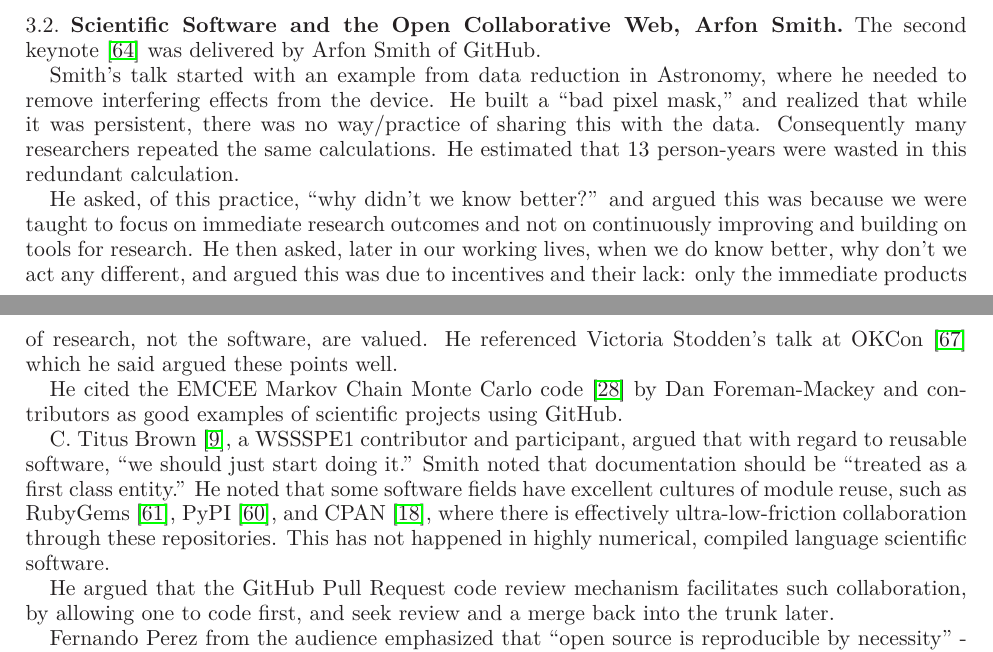
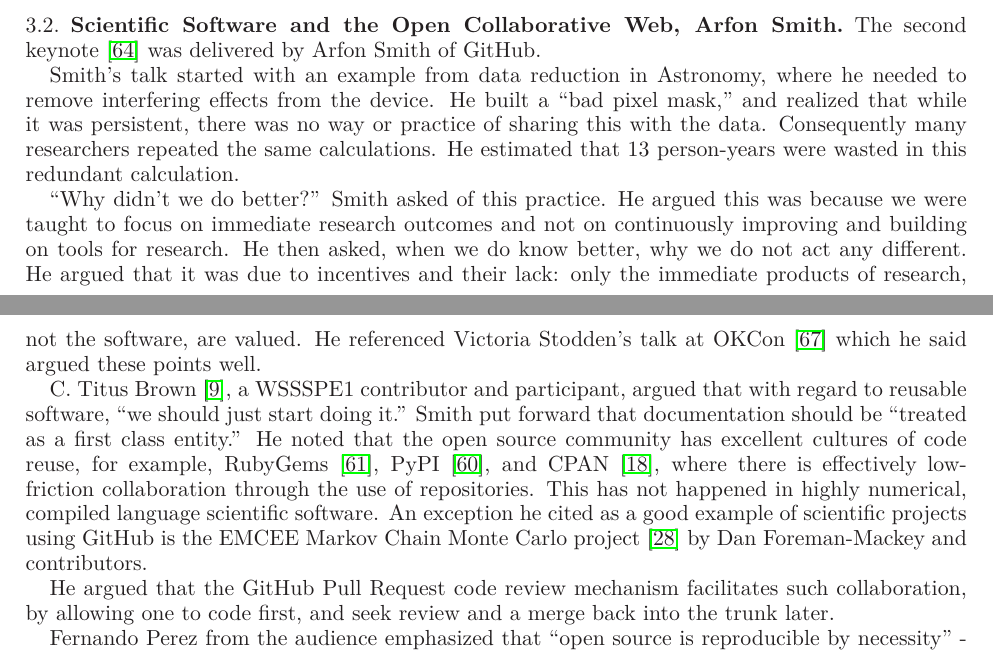
Before and after one commit to WSSSPE/meetings, a LaTeX paper (WSSSPE1_report/WSSSPE1_summary_report.tex): two parts of pages 5 and 6 of 19, joined at a grey line, cut so that both start at the same text. Compiled offline with LaTeX, dvips and Ghostscript.

Commit message:
Mainly Section 3.2: Keynote 2. Better flow.

```diff
--- a/WSSSPE1_report/WSSSPE1_summary_report.tex
+++ b/WSSSPE1_report/WSSSPE1_summary_report.tex
@@ -378,32 +378,32 @@ Smith of GitHub.
 Smith's talk started with an example from data reduction in Astronomy, where he
 needed to remove interfering effects from the device. He built a ``bad
 pixel mask,'' and realized that while it was persistent, there was no
-way/practice of sharing this with the data. Consequently many researchers
+way or practice of sharing this with the data. Consequently many researchers
 repeated the same calculations. He estimated that 13 person-years were
 wasted in this redundant calculation.
 
-He asked, of this practice, ``why didn't we know better?'' and argued
+``Why didn't we do better?''  Smith asked of this practice. He argued
 this was because we were taught to focus on immediate research
 outcomes and not on continuously improving and building on tools for
-research. He then asked, later in our working lives, when we do know
-better, why don't we act any different, and argued this was due to
+research. He then asked,  when we do know
+better, why we do not act any different. He argued that it was due to
 incentives and their lack: only the immediate products of research,
 not the software, are valued.  He referenced Victoria Stodden's talk
 at OKCon~\cite{okcon-stodden-talk}
 which he said argued these points well.
 
-He cited the EMCEE Markov Chain Monte Carlo code~\cite{emcee-web} by
-Dan Foreman-Mackey and contributors as good examples of scientific
-projects using GitHub.
 
 C. Titus Brown~\cite{ged-web}, a WSSSPE1 contributor and participant, argued that with regard to reusable
-software, ``we should just start doing it.'' Smith noted that
+software, ``we should just start doing it.'' Smith put forward that
 documentation should be ``treated as a first class entity.''  He noted
-that some software fields have excellent cultures of module reuse,
-such as RubyGems~\cite{rubygems-web}, PyPI~\cite{pypi-web}, and
-CPAN~\cite{cpan-web}, where there is effectively ultra-low-friction
-collaboration through these repositories. This has not happened in
+that the open source community has excellent cultures of code reuse, for example,
+RubyGems~\cite{rubygems-web}, PyPI~\cite{pypi-web}, and
+CPAN~\cite{cpan-web}, where there is effectively low-friction
+collaboration through the use of repositories. This has not happened in
 highly numerical, compiled language scientific software.
+An exception he cited as a good example of scientific
+projects using GitHub is the EMCEE Markov Chain Monte Carlo project~\cite{emcee-web} by
+Dan Foreman-Mackey and contributors.
 
 He argued that the GitHub Pull Request code review mechanism
 facilitates such collaboration, by allowing one to code first, and
```
